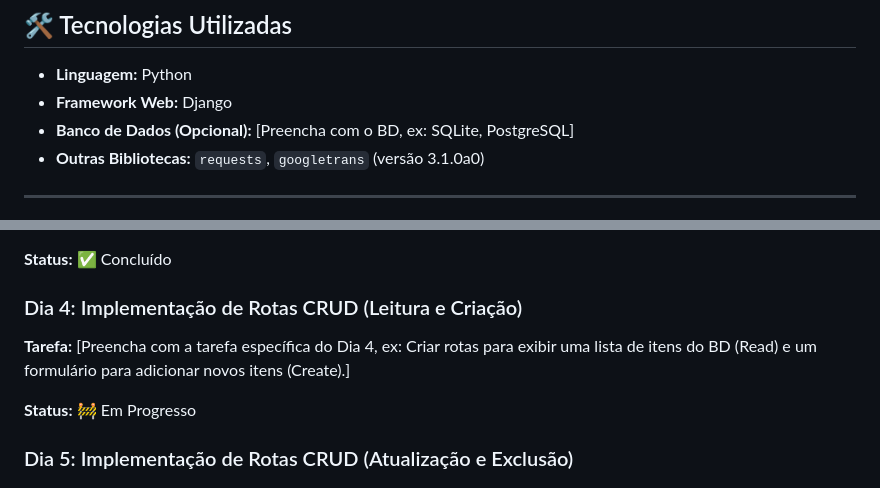
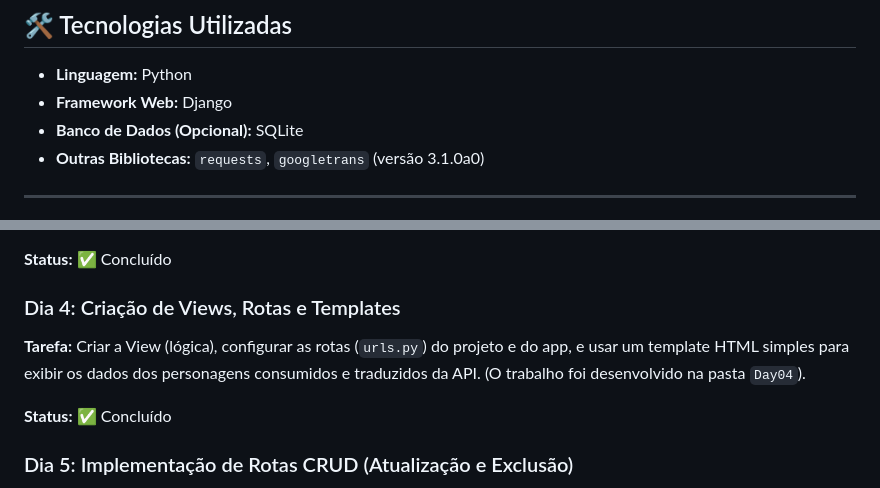
Before and after one commit to DanielDECS/SevenDaysOfCode, a Markdown page: README.md, 2 parts joined by grey strips. GitHub-like rendering.

Commit message:
docs: Atualiza README.md com a conclusão do Dia 4 (Views e Rotas Django)

```diff
--- a/README.md
+++ b/README.md
@@ -8,7 +8,7 @@ Este repositório contém os projetos desenvolvidos durante o desafio **7 Days o
 
 * **Linguagem:** Python
 * **Framework Web:** Django
-* **Banco de Dados (Opcional):** [Preencha com o BD, ex: SQLite, PostgreSQL]
+* **Banco de Dados (Opcional):** SQLite
 * **Outras Bibliotecas:** `requests`, `googletrans` (versão 3.1.0a0)
 
 ---
@@ -33,11 +33,11 @@ Este repositório contém os projetos desenvolvidos durante o desafio **7 Days o
 
 **Status:** ✅ Concluído
 
-### Dia 4: Implementação de Rotas CRUD (Leitura e Criação)
+### Dia 4: Criação de Views, Rotas e Templates
 
-**Tarefa:** [Preencha com a tarefa específica do Dia 4, ex: Criar rotas para exibir uma lista de itens do BD (Read) e um formulário para adicionar novos itens (Create).]
+**Tarefa:** Criar a View (lógica), configurar as rotas (`urls.py`) do projeto e do app, e usar um template HTML simples para exibir os dados dos personagens consumidos e traduzidos da API. (O trabalho foi desenvolvido na pasta `Day04`).
 
-**Status:** 🚧 Em Progresso
+**Status:** ✅ Concluído
 
 ### Dia 5: Implementação de Rotas CRUD (Atualização e Exclusão)
 
```
